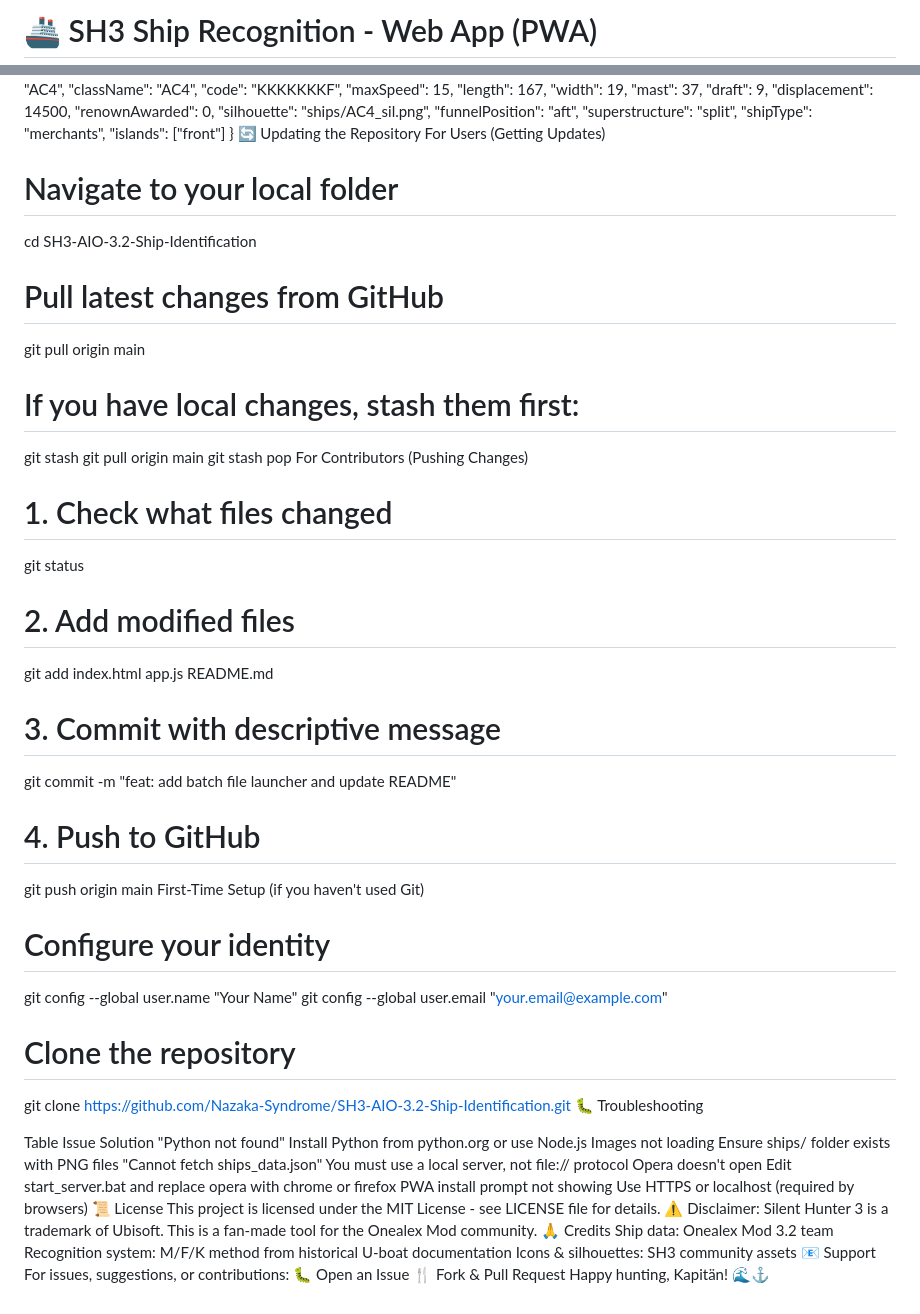
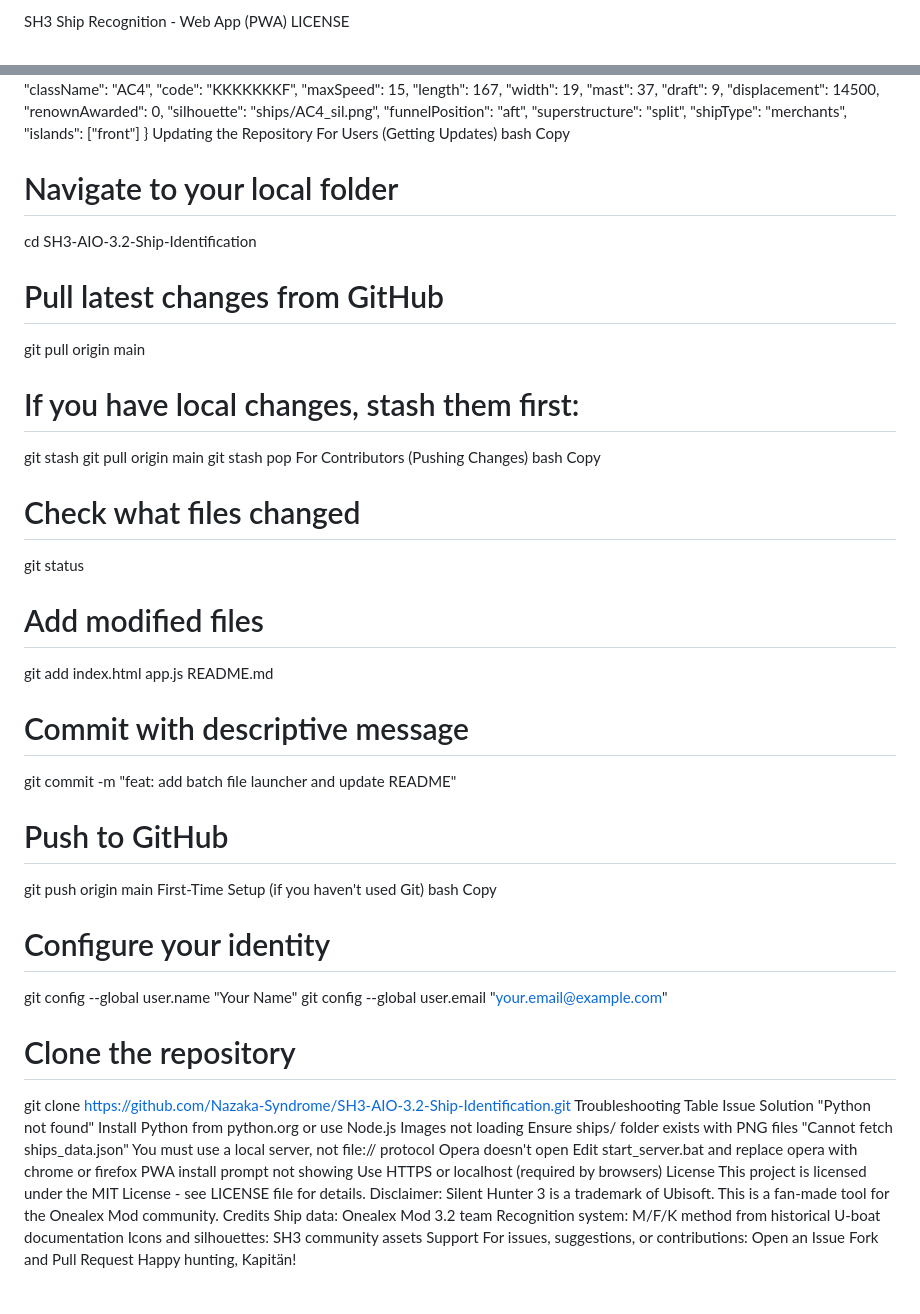
Before and after one commit to Nazaka-Syndrome/SH3-AIO-3.2-Ship-Identification, a Markdown page: README.md, 2 parts joined by grey strips. Rendered like a GitHub page.

```diff
--- a/README.md
+++ b/README.md
@@ -1,2 +1,3 @@
-# 🚢 SH3 Ship Recognition - Web App (PWA)
+SH3 Ship Recognition - Web App (PWA)
+LICENSE
 
@@ -132,8 +126,10 @@ Ships are stored in ships_data.json:
   "shipType": "merchants",
   "islands": ["front"]
 }
-🔄 Updating the Repository
+Updating the Repository
 For Users (Getting Updates)
+bash
+Copy
 # Navigate to your local folder
 cd SH3-AIO-3.2-Ship-Identification
 
@@ -145,28 +141,29 @@ git stash
 git pull origin main
 git stash pop
 For Contributors (Pushing Changes)
-
-# 1. Check what files changed
+bash
+Copy
+# Check what files changed
 git status
 
-# 2. Add modified files
+# Add modified files
 git add index.html app.js README.md
 
-# 3. Commit with descriptive message
+# Commit with descriptive message
 git commit -m "feat: add batch file launcher and update README"
 
-# 4. Push to GitHub
+# Push to GitHub
 git push origin main
 First-Time Setup (if you haven't used Git)
-
+bash
+Copy
 # Configure your identity
 git config --global user.name "Your Name"
 git config --global user.email "your.email@example.com"
 
 # Clone the repository
 git clone https://github.com/Nazaka-Syndrome/SH3-AIO-3.2-Ship-Identification.git
-🐛 Troubleshooting
-
+Troubleshooting
 Table
 Issue	Solution
 "Python not found"	Install Python from python.org or use Node.js
@@ -174,15 +171,15 @@ Images not loading	Ensure ships/ folder exists with PNG files
 "Cannot fetch ships_data.json"	You must use a local server, not file:// protocol
 Opera doesn't open	Edit start_server.bat and replace opera with chrome or firefox
 PWA install prompt not showing	Use HTTPS or localhost (required by browsers)
-📜 License
+License
 This project is licensed under the MIT License - see LICENSE file for details.
-⚠️ Disclaimer: Silent Hunter 3 is a trademark of Ubisoft. This is a fan-made tool for the Onealex Mod community.
-🙏 Credits
+Disclaimer: Silent Hunter 3 is a trademark of Ubisoft. This is a fan-made tool for the Onealex Mod community.
+Credits
 Ship data: Onealex Mod 3.2 team
 Recognition system: M/F/K method from historical U-boat documentation
-Icons & silhouettes: SH3 community assets
-📧 Support
+Icons and silhouettes: SH3 community assets
+Support
 For issues, suggestions, or contributions:
-🐛 Open an Issue
-🍴 Fork & Pull Request
-Happy hunting, Kapitän! 🌊⚓
+Open an Issue
+Fork and Pull Request
+Happy hunting, Kapitän!
```
Also changed, not shown: other parts of README.md (+68 -75 lines).
